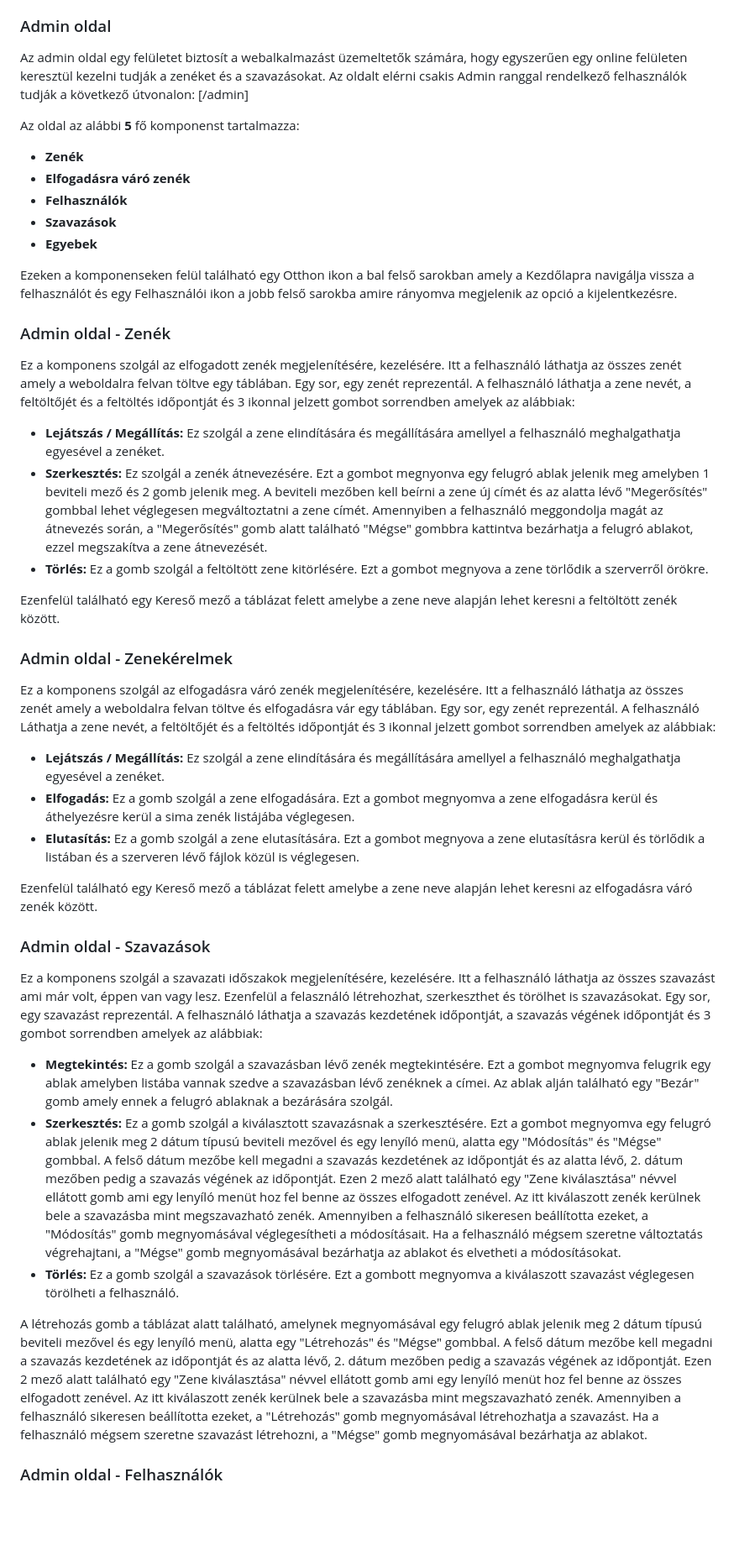
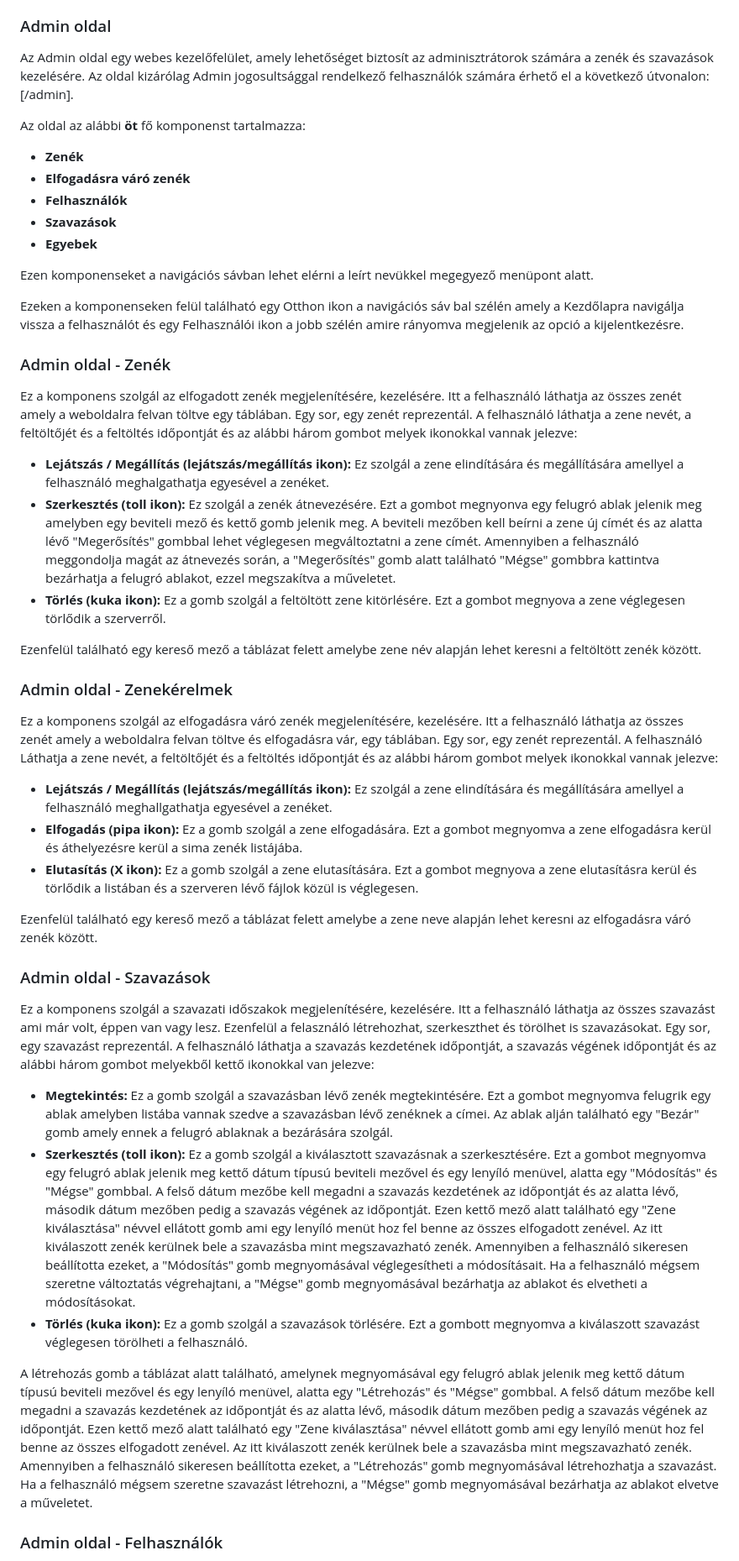
Before and after one commit to TGyAkos/csengo-ts, a Markdown page: docs/felhasznaloi.md, the part around the change printed below. Shown: that part at 84% size. GitHub-like rendering; blank space fills up the shorter version.

```diff
--- a/docs/felhasznaloi.md
+++ b/docs/felhasznaloi.md
@@ -279,46 +279,48 @@ Amennyiben nincs folyamatban lévő szavazás, az oldal fekete háttérrel jelen
 
 ### Admin oldal
 
-Az admin oldal egy felületet biztosít a webalkalmazást üzemeltetők számára, hogy egyszerűen egy online felületen keresztül kezelni tudják a zenéket és a szavazásokat. Az oldalt elérni csakis Admin ranggal rendelkező felhasználók tudják a következő útvonalon: [/admin]
+Az Admin oldal egy webes kezelőfelület, amely lehetőséget biztosít az adminisztrátorok számára a zenék és szavazások kezelésére. Az oldal kizárólag Admin jogosultsággal rendelkező felhasználók számára érhető el a következő útvonalon: [/admin].
 
-Az oldal az alábbi **5** fő komponenst tartalmazza:
+Az oldal az alábbi **öt** fő komponenst tartalmazza:
  - **Zenék**
  - **Elfogadásra váró zenék**
  - **Felhasználók**
  - **Szavazások**
  - **Egyebek**
 
-Ezeken a komponenseken felül található egy Otthon ikon a bal felső sarokban amely a Kezdőlapra navigálja vissza a felhasználót és egy Felhasználói ikon a jobb felső sarokba amire rányomva megjelenik az opció a kijelentkezésre.
+Ezen komponenseket a navigációs sávban lehet elérni a leírt nevükkel megegyező menüpont alatt.
+
+Ezeken a komponenseken felül található egy Otthon ikon a navigációs sáv bal szélén amely a Kezdőlapra navigálja vissza a felhasználót és egy Felhasználói ikon a jobb szélén amire rányomva megjelenik az opció a kijelentkezésre.
 
 ### Admin oldal - Zenék
 
-Ez a komponens szolgál az elfogadott zenék megjelenítésére, kezelésére. Itt a felhasználó láthatja az összes zenét amely a weboldalra felvan töltve egy táblában. Egy sor, egy zenét reprezentál. A felhasználó láthatja a zene nevét, a feltöltőjét és a feltöltés időpontját és 3 ikonnal jelzett gombot sorrendben amelyek az alábbiak:
+Ez a komponens szolgál az elfogadott zenék megjelenítésére, kezelésére. Itt a felhasználó láthatja az összes zenét amely a weboldalra felvan töltve egy táblában. Egy sor, egy zenét reprezentál. A felhasználó láthatja a zene nevét, a feltöltőjét és a feltöltés időpontját és az alábbi három gombot melyek ikonokkal vannak jelezve:
 
-- **Lejátszás / Megállítás:** Ez szolgál a zene elindítására és megállítására amellyel a felhasználó meghalgathatja egyesével a zenéket.
-- **Szerkesztés:** Ez szolgál a zenék átnevezésére. Ezt a gombot megnyonva egy felugró ablak jelenik meg amelyben 1 beviteli mező és 2 gomb jelenik meg. A beviteli mezőben kell beírni a zene új címét és az alatta lévő "Megerősítés" gombbal lehet véglegesen megváltoztatni a zene címét. Amennyiben a felhasználó meggondolja magát az átnevezés során, a "Megerősítés" gomb alatt található "Mégse" gombbra kattintva bezárhatja a felugró ablakot, ezzel megszakítva a zene átnevezését.
-- **Törlés:** Ez a gomb szolgál a feltöltött zene kitörlésére. Ezt a gombot megnyova a zene törlődik a szerverről örökre.
+- **Lejátszás / Megállítás (lejátszás/megállítás ikon):** Ez szolgál a zene elindítására és megállítására amellyel a felhasználó meghalgathatja egyesével a zenéket.
+- **Szerkesztés (toll ikon):** Ez szolgál a zenék átnevezésére. Ezt a gombot megnyonva egy felugró ablak jelenik meg amelyben egy beviteli mező és kettő gomb jelenik meg. A beviteli mezőben kell beírni a zene új címét és az alatta lévő "Megerősítés" gombbal lehet véglegesen megváltoztatni a zene címét. Amennyiben a felhasználó meggondolja magát az átnevezés során, a "Megerősítés" gomb alatt található "Mégse" gombbra kattintva bezárhatja a felugró ablakot, ezzel megszakítva a műveletet.
+- **Törlés (kuka ikon):** Ez a gomb szolgál a feltöltött zene kitörlésére. Ezt a gombot megnyova a zene véglegesen törlődik a szerverről.
 
-Ezenfelül található egy Kereső mező a táblázat felett amelybe a zene neve alapján lehet keresni a feltöltött zenék között.
+Ezenfelül található egy kereső mező a táblázat felett amelybe zene név alapján lehet keresni a feltöltött zenék között.
 
 ### Admin oldal - Zenekérelmek
 
-Ez a komponens szolgál az elfogadásra váró zenék megjelenítésére, kezelésére. Itt a felhasználó láthatja az összes zenét amely a weboldalra felvan töltve és elfogadásra vár egy táblában. Egy sor, egy zenét reprezentál. A felhasználó Láthatja a zene nevét, a feltöltőjét és a feltöltés időpontját és 3 ikonnal jelzett gombot sorrendben amelyek az alábbiak:
+Ez a komponens szolgál az elfogadásra váró zenék megjelenítésére, kezelésére. Itt a felhasználó láthatja az összes zenét amely a weboldalra felvan töltve és elfogadásra vár, egy táblában. Egy sor, egy zenét reprezentál. A felhasználó Láthatja a zene nevét, a feltöltőjét és a feltöltés időpontját és az alábbi három gombot melyek ikonokkal vannak jelezve:
 
-- **Lejátszás / Megállítás:** Ez szolgál a zene elindítására és megállítására amellyel a felhasználó meghalgathatja egyesével a zenéket.
-- **Elfogadás:** Ez a gomb szolgál a zene elfogadására. Ezt a gombot megnyomva a zene elfogadásra kerül és áthelyezésre kerül a sima zenék listájába véglegesen.
-- **Elutasítás:** Ez a gomb szolgál a zene elutasítására. Ezt a gombot megnyova a zene elutasításra kerül és törlődik a listában és a szerveren lévő fájlok közül is véglegesen.
+- **Lejátszás / Megállítás (lejátszás/megállítás ikon):** Ez szolgál a zene elindítására és megállítására amellyel a felhasználó meghallgathatja egyesével a zenéket.
+- **Elfogadás (pipa ikon):** Ez a gomb szolgál a zene elfogadására. Ezt a gombot megnyomva a zene elfogadásra kerül és áthelyezésre kerül a sima zenék listájába.
+- **Elutasítás (X ikon):** Ez a gomb szolgál a zene elutasítására. Ezt a gombot megnyova a zene elutasításra kerül és törlődik a listában és a szerveren lévő fájlok közül is véglegesen.
 
-Ezenfelül található egy Kereső mező a táblázat felett amelybe a zene neve alapján lehet keresni az elfogadásra váró zenék között.
+Ezenfelül található egy kereső mező a táblázat felett amelybe a zene neve alapján lehet keresni az elfogadásra váró zenék között.
 
 ### Admin oldal - Szavazások
 
-Ez a komponens szolgál a szavazati időszakok megjelenítésére, kezelésére. Itt a felhasználó láthatja az összes szavazást ami már volt, éppen van vagy lesz. Ezenfelül a felasználó létrehozhat, szerkeszthet és törölhet is szavazásokat. Egy sor, egy szavazást reprezentál. A felhasználó láthatja a szavazás kezdetének időpontját, a szavazás végének időpontját és 3 gombot sorrendben amelyek az alábbiak:
+Ez a komponens szolgál a szavazati időszakok megjelenítésére, kezelésére. Itt a felhasználó láthatja az összes szavazást ami már volt, éppen van vagy lesz. Ezenfelül a felasználó létrehozhat, szerkeszthet és törölhet is szavazásokat. Egy sor, egy szavazást reprezentál. A felhasználó láthatja a szavazás kezdetének időpontját, a szavazás végének időpontját és az alábbi három gombot melyekből kettő ikonokkal van jelezve:
 
 - **Megtekintés:** Ez a gomb szolgál a szavazásban lévő zenék megtekintésére. Ezt a gombot megnyomva felugrik egy ablak amelyben listába vannak szedve a szavazásban lévő zenéknek a címei. Az ablak alján található egy "Bezár" gomb amely ennek a felugró ablaknak a bezárására szolgál.
-- **Szerkesztés:** Ez a gomb szolgál a kiválasztott szavazásnak a szerkesztésére. Ezt a gombot megnyomva egy felugró ablak jelenik meg 2 dátum típusú beviteli mezővel és egy lenyíló menü, alatta egy "Módosítás" és "Mégse" gombbal. A felső dátum mezőbe kell megadni a szavazás kezdetének az időpontját és az alatta lévő, 2. dátum mezőben pedig a szavazás végének az időpontját. Ezen 2 mező alatt található egy "Zene kiválasztása" névvel ellátott gomb ami egy lenyíló menüt hoz fel benne az összes elfogadott zenével. Az itt kiválaszott zenék kerülnek bele a szavazásba mint megszavazható zenék. Amennyiben a felhasználó sikeresen beállította ezeket, a "Módosítás" gomb megnyomásával véglegesítheti a módosításait. Ha a felhasználó mégsem szeretne változtatás végrehajtani, a "Mégse" gomb megnyomásával bezárhatja az ablakot és elvetheti a módosításokat.
-- **Törlés:** Ez a gomb szolgál a szavazások törlésére. Ezt a gombott megnyomva a kiválaszott szavazást véglegesen törölheti a felhasználó.
+- **Szerkesztés (toll ikon):** Ez a gomb szolgál a kiválasztott szavazásnak a szerkesztésére. Ezt a gombot megnyomva egy felugró ablak jelenik meg kettő dátum típusú beviteli mezővel és egy lenyíló menüvel, alatta egy "Módosítás" és "Mégse" gombbal. A felső dátum mezőbe kell megadni a szavazás kezdetének az időpontját és az alatta lévő, második dátum mezőben pedig a szavazás végének az időpontját. Ezen kettő mező alatt található egy "Zene kiválasztása" névvel ellátott gomb ami egy lenyíló menüt hoz fel benne az összes elfogadott zenével. Az itt kiválaszott zenék kerülnek bele a szavazásba mint megszavazható zenék. Amennyiben a felhasználó sikeresen beállította ezeket, a "Módosítás" gomb megnyomásával véglegesítheti a módosításait. Ha a felhasználó mégsem szeretne változtatás végrehajtani, a "Mégse" gomb megnyomásával bezárhatja az ablakot és elvetheti a módosításokat.
+- **Törlés (kuka ikon):** Ez a gomb szolgál a szavazások törlésére. Ezt a gombott megnyomva a kiválaszott szavazást véglegesen törölheti a felhasználó.
 
-A létrehozás gomb a táblázat alatt található, amelynek megnyomásával egy felugró ablak jelenik meg 2 dátum típusú beviteli mezővel és egy lenyíló menü, alatta egy "Létrehozás" és "Mégse" gombbal. A felső dátum mezőbe kell megadni a szavazás kezdetének az időpontját és az alatta lévő, 2. dátum mezőben pedig a szavazás végének az időpontját. Ezen 2 mező alatt található egy "Zene kiválasztása" névvel ellátott gomb ami egy lenyíló menüt hoz fel benne az összes elfogadott zenével. Az itt kiválaszott zenék kerülnek bele a szavazásba mint megszavazható zenék. Amennyiben a felhasználó sikeresen beállította ezeket, a "Létrehozás" gomb megnyomásával létrehozhatja a szavazást. Ha a felhasználó mégsem szeretne szavazást létrehozni, a "Mégse" gomb megnyomásával bezárhatja az ablakot.
+A létrehozás gomb a táblázat alatt található, amelynek megnyomásával egy felugró ablak jelenik meg kettő dátum típusú beviteli mezővel és egy lenyíló menüvel, alatta egy "Létrehozás" és "Mégse" gombbal. A felső dátum mezőbe kell megadni a szavazás kezdetének az időpontját és az alatta lévő, második dátum mezőben pedig a szavazás végének az időpontját. Ezen kettő mező alatt található egy "Zene kiválasztása" névvel ellátott gomb ami egy lenyíló menüt hoz fel benne az összes elfogadott zenével. Az itt kiválaszott zenék kerülnek bele a szavazásba mint megszavazható zenék. Amennyiben a felhasználó sikeresen beállította ezeket, a "Létrehozás" gomb megnyomásával létrehozhatja a szavazást. Ha a felhasználó mégsem szeretne szavazást létrehozni, a "Mégse" gomb megnyomásával bezárhatja az ablakot elvetve a műveletet.
 
 ### Admin oldal - Felhasználók
 
```
Also changed, not shown: other parts of docs/felhasznaloi.md (+8 -8 lines).
